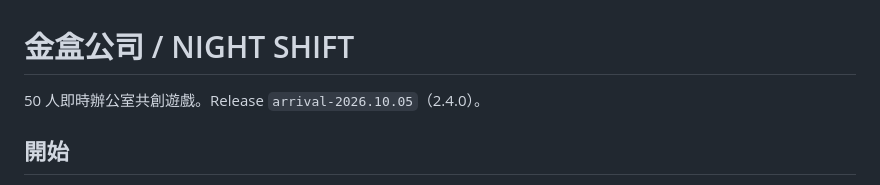
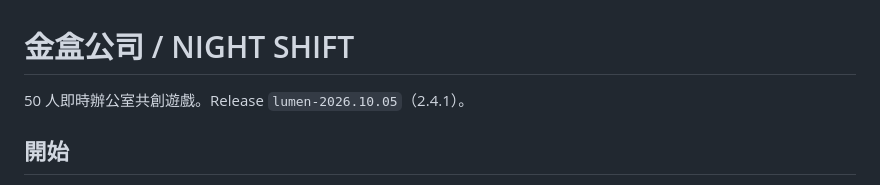
Before and after one commit to YINGkai-prog/golden-toilet-game, a Markdown page: README.md, the part around the change. Drawn GitHub-style.

Commit message:
Document Lumen release and measured quality validation

```diff
--- a/README.md
+++ b/README.md
@@ -1,6 +1,6 @@
 # 金盒公司 / NIGHT SHIFT
 
-50 人即時辦公室共創遊戲。Release `arrival-2026.10.05`（2.4.0）。
+50 人即時辦公室共創遊戲。Release `lumen-2026.10.05`（2.4.1）。
 
 ## 開始
 
```
